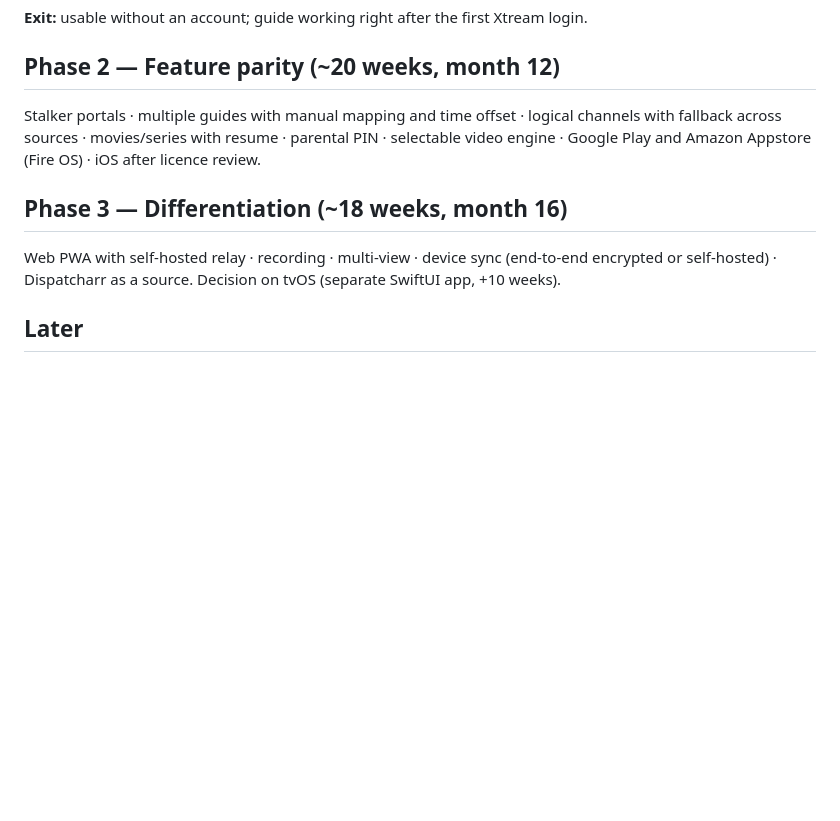
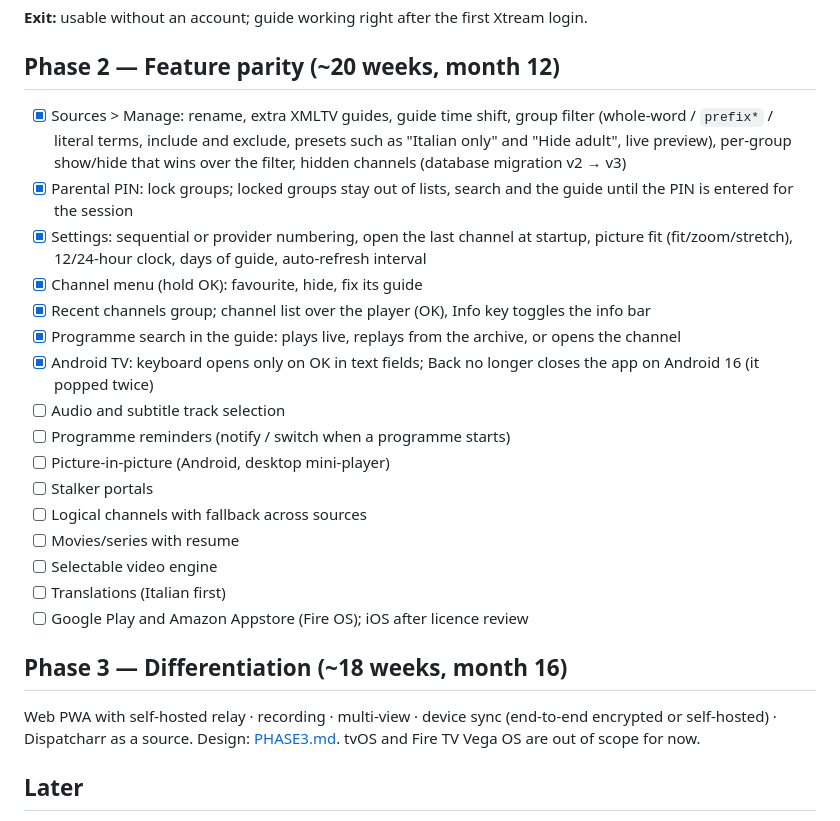
Before and after one commit to 0xYugen/zapline, a Markdown page: docs/ROADMAP.md, the part around the change. Rendered like a GitHub page; blank space fills up the shorter version.

```diff
--- a/docs/ROADMAP.md
+++ b/docs/ROADMAP.md
@@ -102,16 +102,39 @@ Xtream login.
 
 ## Phase 2 — Feature parity (~20 weeks, month 12)
 
-Stalker portals · multiple guides with manual mapping and time offset ·
-logical channels with fallback across sources · movies/series with resume ·
-parental PIN · selectable video engine · Google Play and Amazon Appstore
-(Fire OS) · iOS after licence review.
+- [x] Sources > Manage: rename, extra XMLTV guides, guide time shift,
+      group filter (whole-word / `prefix*` / literal terms, include and
+      exclude, presets such as "Italian only" and "Hide adult", live
+      preview), per-group show/hide that wins over the filter, hidden
+      channels (database migration v2 → v3)
+- [x] Parental PIN: lock groups; locked groups stay out of lists, search
+      and the guide until the PIN is entered for the session
+- [x] Settings: sequential or provider numbering, open the last channel at
+      startup, picture fit (fit/zoom/stretch), 12/24-hour clock, days of
+      guide, auto-refresh interval
+- [x] Channel menu (hold OK): favourite, hide, fix its guide
+- [x] Recent channels group; channel list over the player (OK), Info key
+      toggles the info bar
+- [x] Programme search in the guide: plays live, replays from the archive,
+      or opens the channel
+- [x] Android TV: keyboard opens only on OK in text fields; Back no longer
+      closes the app on Android 16 (it popped twice)
+- [ ] Audio and subtitle track selection
+- [ ] Programme reminders (notify / switch when a programme starts)
+- [ ] Picture-in-picture (Android, desktop mini-player)
+- [ ] Stalker portals
+- [ ] Logical channels with fallback across sources
+- [ ] Movies/series with resume
+- [ ] Selectable video engine
+- [ ] Translations (Italian first)
+- [ ] Google Play and Amazon Appstore (Fire OS); iOS after licence review
 
 ## Phase 3 — Differentiation (~18 weeks, month 16)
 
 Web PWA with self-hosted relay · recording · multi-view · device sync
 (end-to-end encrypted or self-hosted) · Dispatcharr as a source.
-Decision on tvOS (separate SwiftUI app, +10 weeks).
+Design: [PHASE3.md](PHASE3.md). tvOS and Fire TV Vega OS are out of scope
+for now.
 
 ## Later
 
```
Also changed, not shown: docs/PHASE3.md (added, +180 -0 lines).
